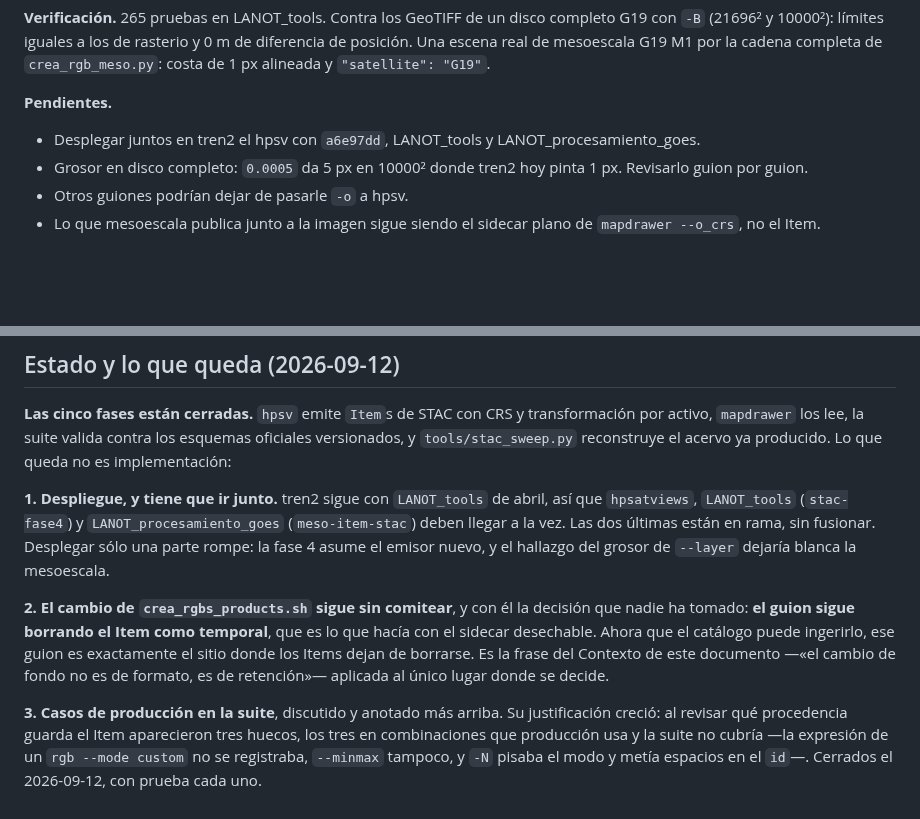
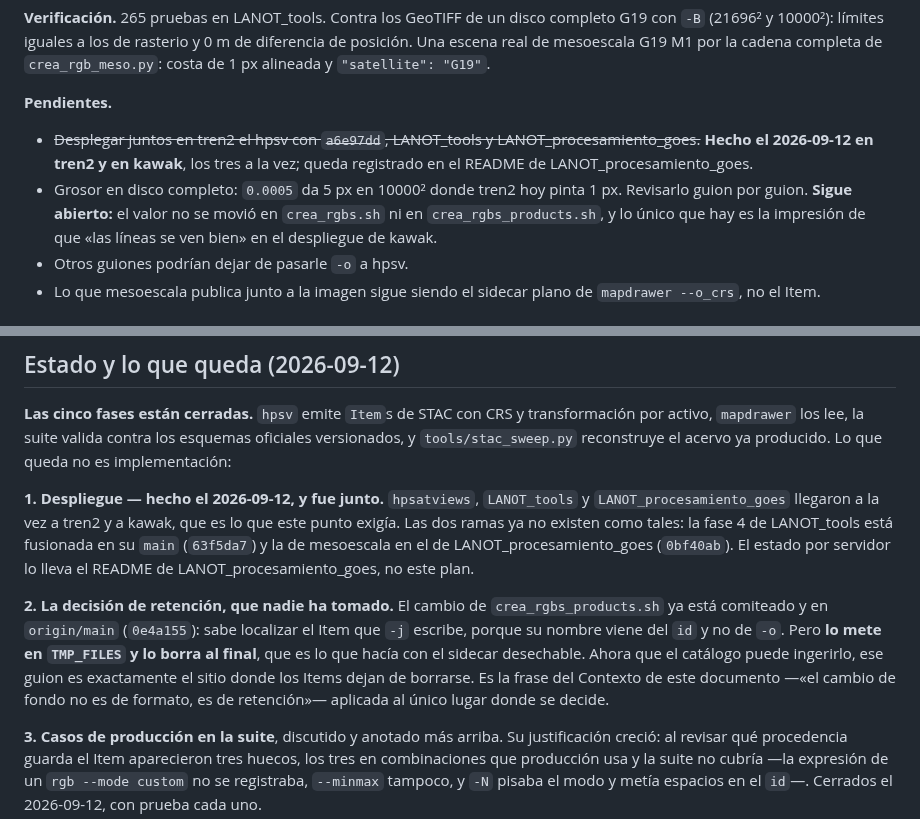
Before and after one commit to asierra/hpsatviews, a Markdown page: docs/stac/STAC_PLAN.md, 2 parts joined by grey strips. Drawn GitHub-style; blank space fills up the shorter version.

Commit message:
STAC_PLAN: el despliegue ya se hizo; lo que queda es la retencion
Los dos pendientes que encabezaban la seccion de cierre estaban vencidos y
mandaban al lector a buscar ramas que ya no existen:

- El despliegue conjunto en tren2 se hizo el 2026-09-12, y tambien en kawak.
  La fase 4 de LANOT_tools esta fusionada en su main (63f5da7) y la de
  mesoescala en el de LANOT_procesamiento_goes (0bf40ab); el estado por
  servidor lo lleva el README de ese repo, no este plan.
- El cambio de crea_rgbs_products.sh si esta comiteado (0e4a155). Lo que sigue
  abierto no es el commit sino la decision: el guion mete el Item en TMP_FILES
  y lo borra al final, igual que hacia con el sidecar desechable.

El grosor de --layer en disco completo se queda abierto a proposito: 0.0005
sigue en crea_rgbs.sh y crea_rgbs_products.sh, y el unico dato en contra es la
impresion de que las lineas se ven bien en kawak.

Co-Authored-By: Claude Opus 5 <noreply@anthropic.com>

```diff
--- a/docs/stac/STAC_PLAN.md
+++ b/docs/stac/STAC_PLAN.md
@@ -514,10 +514,13 @@ completa de `crea_rgb_meso.py`: costa de 1 px alineada y `"satellite": "G19"`.
 
 **Pendientes.**
 
-* Desplegar juntos en tren2 el hpsv con `a6e97dd`, LANOT_tools y
-  LANOT_procesamiento_goes.
+* ~~Desplegar juntos en tren2 el hpsv con `a6e97dd`, LANOT_tools y
+  LANOT_procesamiento_goes.~~ **Hecho el 2026-09-12 en tren2 y en kawak**, los
+  tres a la vez; queda registrado en el README de LANOT_procesamiento_goes.
 * Grosor en disco completo: `0.0005` da 5 px en 10000² donde tren2 hoy pinta
-  1 px. Revisarlo guion por guion.
+  1 px. Revisarlo guion por guion. **Sigue abierto:** el valor no se movió en
+  `crea_rgbs.sh` ni en `crea_rgbs_products.sh`, y lo único que hay es la
+  impresión de que «las líneas se ven bien» en el despliegue de kawak.
 * Otros guiones podrían dejar de pasarle `-o` a hpsv.
 * Lo que mesoescala publica junto a la imagen sigue siendo el sidecar plano de
   `mapdrawer --o_crs`, no el Item.
@@ -683,17 +686,19 @@ transformación por activo, `mapdrawer` los lee, la suite valida contra los
 esquemas oficiales versionados, y `tools/stac_sweep.py` reconstruye el acervo ya
 producido. Lo que queda no es implementación:
 
-**1. Despliegue, y tiene que ir junto.** tren2 sigue con `LANOT_tools` de abril,
-así que `hpsatviews`, `LANOT_tools` (`stac-fase4`) y `LANOT_procesamiento_goes`
-(`meso-item-stac`) deben llegar a la vez. Las dos últimas están en rama, sin
-fusionar. Desplegar sólo una parte rompe: la fase 4 asume el emisor nuevo, y el
-hallazgo del grosor de `--layer` dejaría blanca la mesoescala.
+**1. Despliegue — hecho el 2026-09-12, y fue junto.** `hpsatviews`,
+`LANOT_tools` y `LANOT_procesamiento_goes` llegaron a la vez a tren2 y a kawak,
+que es lo que este punto exigía. Las dos ramas ya no existen como tales: la
+fase 4 de LANOT_tools está fusionada en su `main` (`63f5da7`) y la de
+mesoescala en el de LANOT_procesamiento_goes (`0bf40ab`). El estado por
+servidor lo lleva el README de LANOT_procesamiento_goes, no este plan.
 
-**2. El cambio de `crea_rgbs_products.sh` sigue sin comitear**, y con él la
-decisión que nadie ha tomado: **el guion sigue borrando el Item como
-temporal**, que es lo que hacía con el sidecar desechable. Ahora que el catálogo
-puede ingerirlo, ese guion es exactamente el sitio donde los Items dejan de
-borrarse. Es la frase del Contexto de este documento —«el cambio de fondo no es
+**2. La decisión de retención, que nadie ha tomado.** El cambio de
+`crea_rgbs_products.sh` ya está comiteado y en `origin/main` (`0e4a155`): sabe
+localizar el Item que `-j` escribe, porque su nombre viene del `id` y no de
+`-o`. Pero **lo mete en `TMP_FILES` y lo borra al final**, que es lo que hacía
+con el sidecar desechable. Ahora que el catálogo puede ingerirlo, ese guion es
+exactamente el sitio donde los Items dejan de borrarse. Es la frase del Contexto de este documento —«el cambio de fondo no es
 de formato, es de retención»— aplicada al único lugar donde se decide.
 
 **3. Casos de producción en la suite**, discutido y anotado más arriba. Su
```
